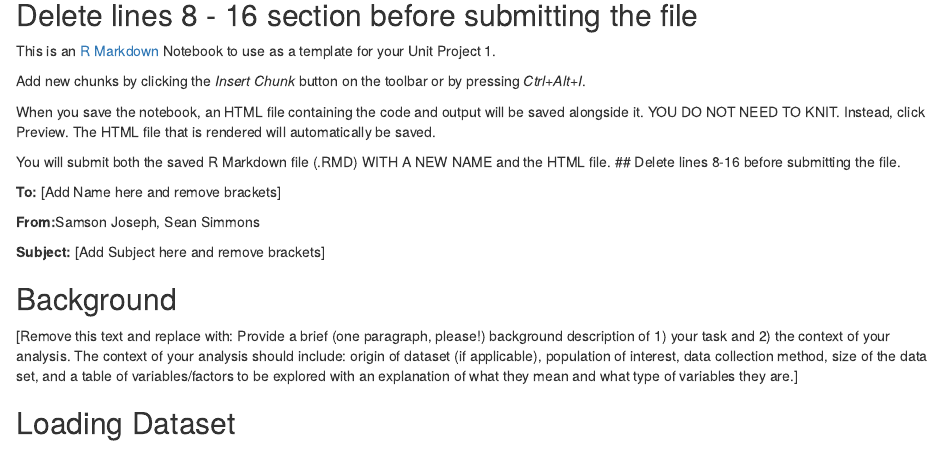
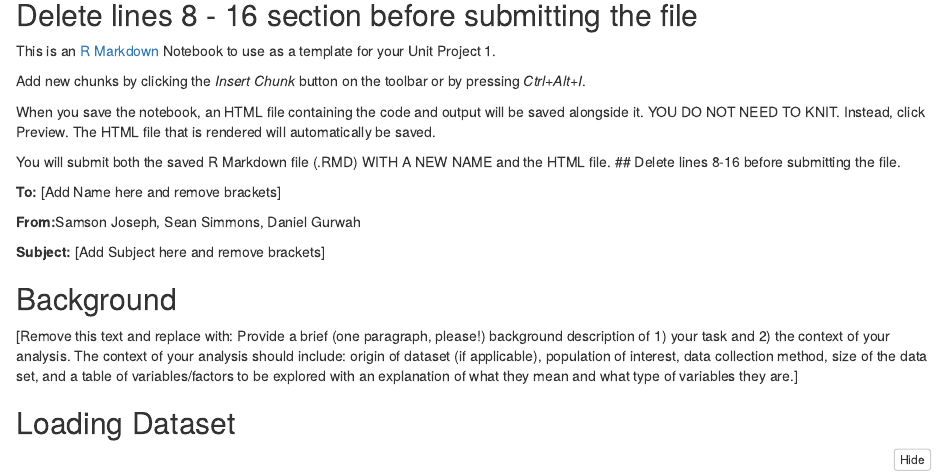
Before and after one commit to sjoseph125/314_Proj_Repo, an R Markdown document (Project_markdown.Rmd): the page in a window 1100 px wide, from 80 px down. The pictures show the output file Project_markdown.nb.html that the author committed with the source, opened offline.

Commit message:
added my name

```diff
--- a/Project_markdown.Rmd
+++ b/Project_markdown.Rmd
@@ -17,7 +17,7 @@ You will submit both the saved R Markdown file (.RMD) WITH A NEW NAME and the HT
 
 **To:** [Add Name here and remove brackets]
 
-**From:**Samson Joseph, Sean Simmons
+**From:**Samson Joseph, Sean Simmons, Daniel Gurwah
 
 **Subject:** [Add Subject here and remove brackets]
 
```
Also changed, not shown: Project_markdown.nb.html.
